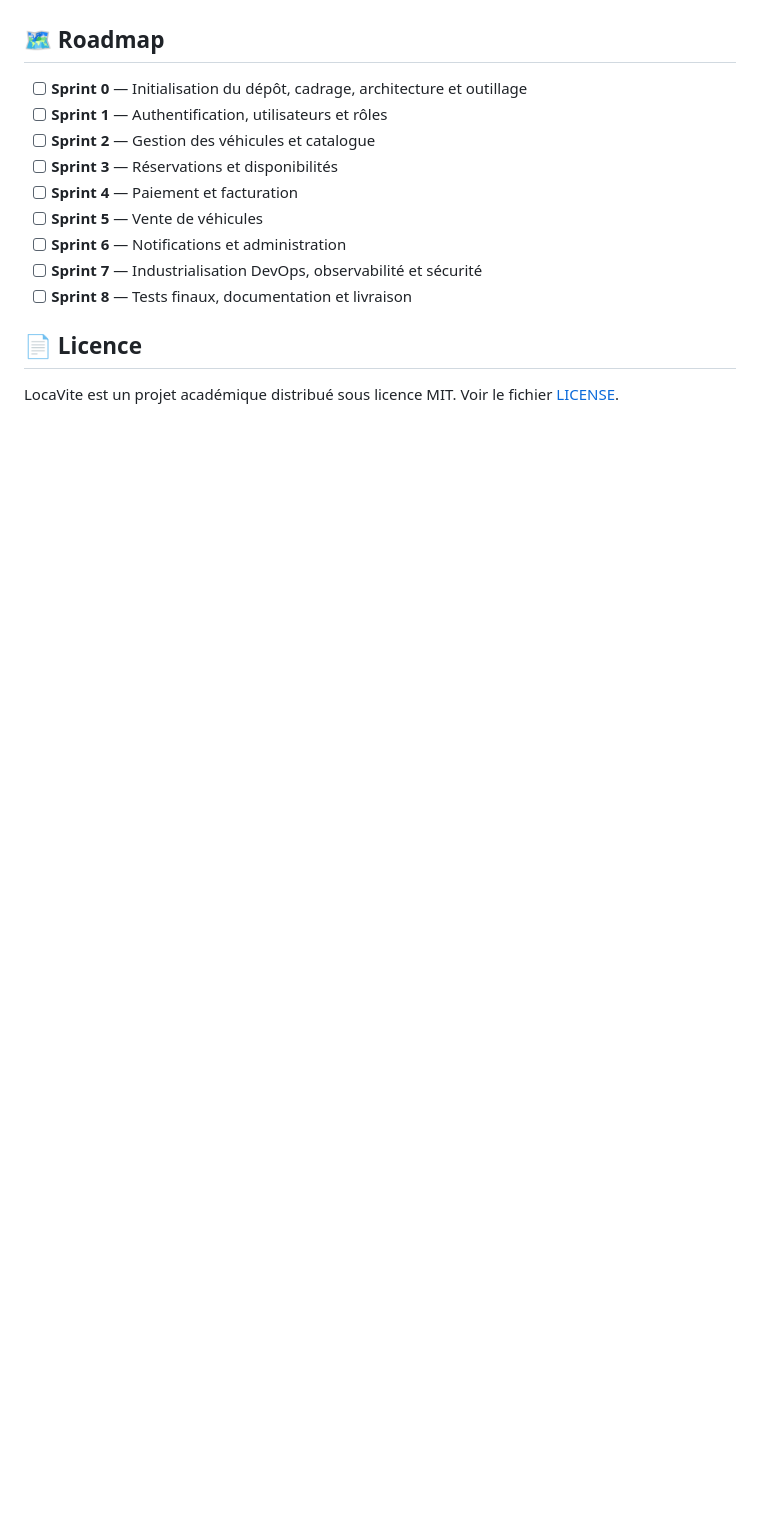
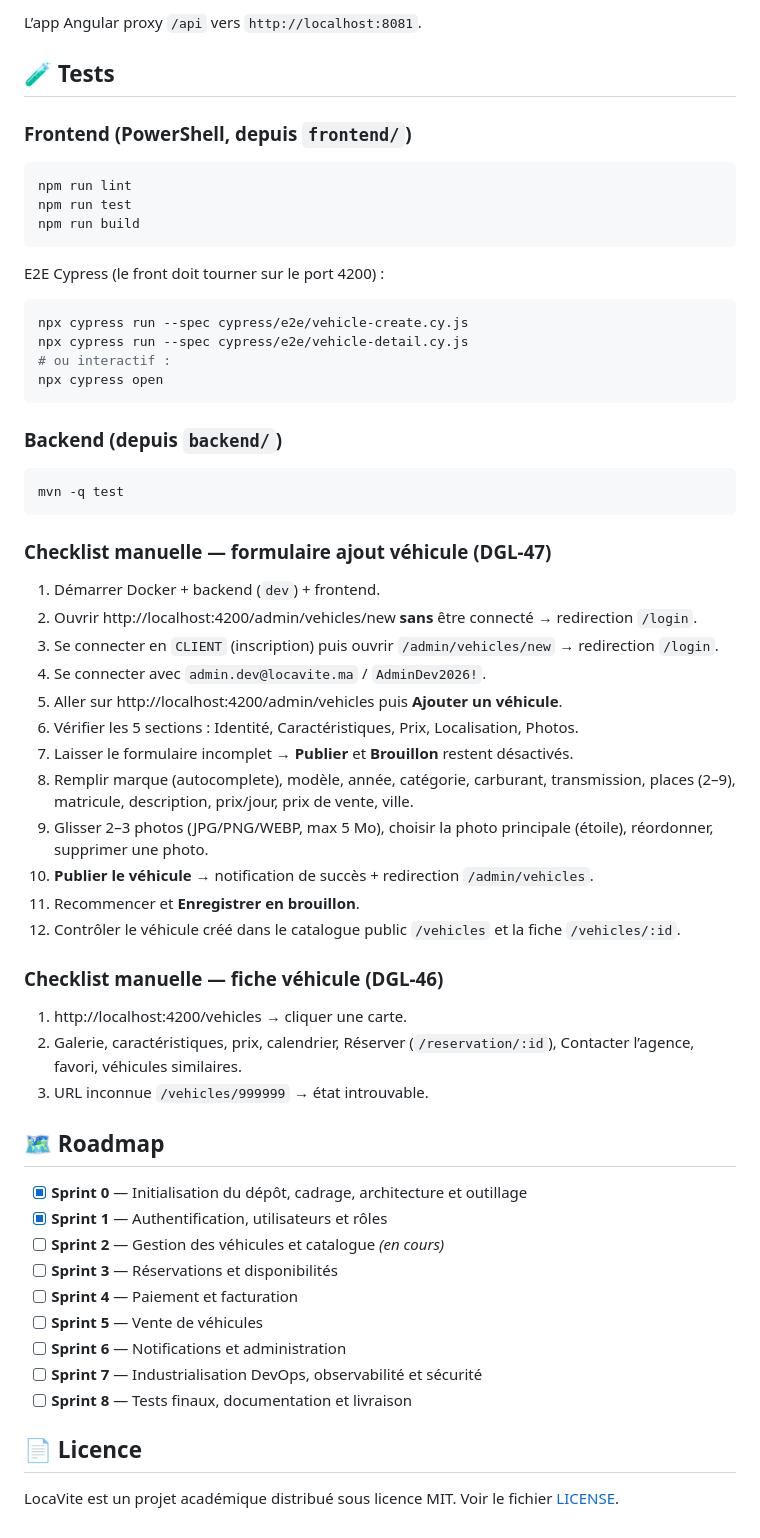
Before and after one commit to Amine-Genin/LocaVite, a Markdown page: README.md, the part around one of its changes. GitHub-like rendering; blank space fills up the shorter version.

````diff
--- a/README.md
+++ b/README.md
@@ -101,9 +153,56 @@ Les commandes de lancement du backend, du frontend et de l'infrastructure seront
+L’app Angular proxy `/api` vers `http://localhost:8081`.
+
+## 🧪 Tests
+
+### Frontend (PowerShell, depuis `frontend/`)
+
+```powershell
+npm run lint
+npm run test
+npm run build
+```
+
+E2E Cypress (le front doit tourner sur le port 4200) :
+
+```powershell
+npx cypress run --spec cypress/e2e/vehicle-create.cy.js
+npx cypress run --spec cypress/e2e/vehicle-detail.cy.js
+# ou interactif :
+npx cypress open
+```
+
+### Backend (depuis `backend/`)
+
+```powershell
+mvn -q test
+```
+
+### Checklist manuelle — formulaire ajout véhicule (DGL-47)
+
+1. Démarrer Docker + backend (`dev`) + frontend.
+2. Ouvrir http://localhost:4200/admin/vehicles/new **sans** être connecté → redirection `/login`.
+3. Se connecter en `CLIENT` (inscription) puis ouvrir `/admin/vehicles/new` → redirection `/login`.
+4. Se connecter avec `admin.dev@locavite.ma` / `AdminDev2026!`.
+5. Aller sur http://localhost:4200/admin/vehicles puis **Ajouter un véhicule**.
+6. Vérifier les 5 sections : Identité, Caractéristiques, Prix, Localisation, Photos.
+7. Laisser le formulaire incomplet → **Publier** et **Brouillon** restent désactivés.
+8. Remplir marque (autocomplete), modèle, année, catégorie, carburant, transmission, places (2–9), matricule, description, prix/jour, prix de vente, ville.
+9. Glisser 2–3 photos (JPG/PNG/WEBP, max 5 Mo), choisir la photo principale (étoile), réordonner, supprimer une photo.
+10. **Publier le véhicule** → notification de succès + redirection `/admin/vehicles`.
+11. Recommencer et **Enregistrer en brouillon**.
+12. Contrôler le véhicule créé dans le catalogue public `/vehicles` et la fiche `/vehicles/:id`.
+
+### Checklist manuelle — fiche véhicule (DGL-46)
+
+1. http://localhost:4200/vehicles → cliquer une carte.
+2. Galerie, caractéristiques, prix, calendrier, Réserver (`/reservation/:id`), Contacter l’agence, favori, véhicules similaires.
+3. URL inconnue `/vehicles/999999` → état introuvable.
 
 ## 🗺️ Roadmap
 
-- [ ] **Sprint 0** — Initialisation du dépôt, cadrage, architecture et outillage
-- [ ] **Sprint 1** — Authentification, utilisateurs et rôles
-- [ ] **Sprint 2** — Gestion des véhicules et catalogue
+- [x] **Sprint 0** — Initialisation du dépôt, cadrage, architecture et outillage
+- [x] **Sprint 1** — Authentification, utilisateurs et rôles
+- [ ] **Sprint 2** — Gestion des véhicules et catalogue *(en cours)*
 - [ ] **Sprint 3** — Réservations et disponibilités
 - [ ] **Sprint 4** — Paiement et facturation
 - [ ] **Sprint 5** — Vente de véhicules
````
Also changed, not shown: other parts of README.md (+57 -5 lines).
